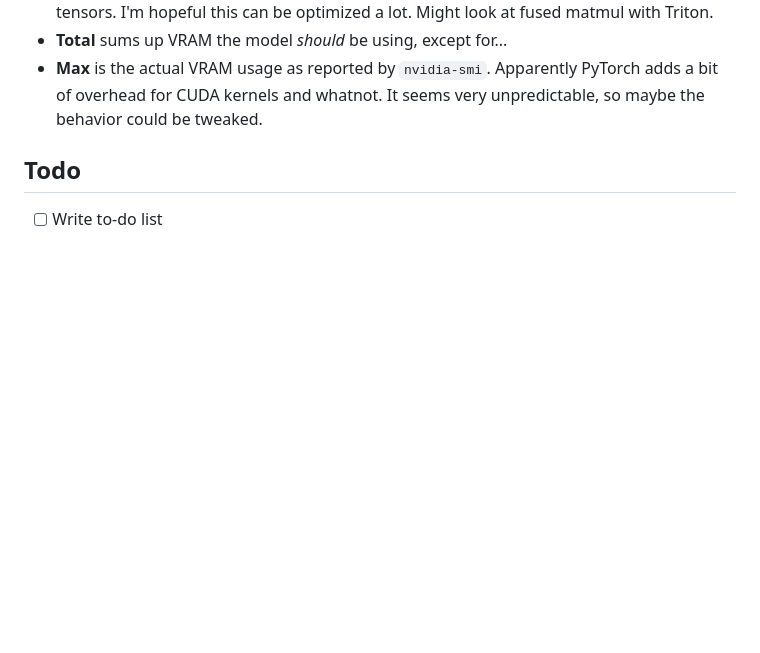
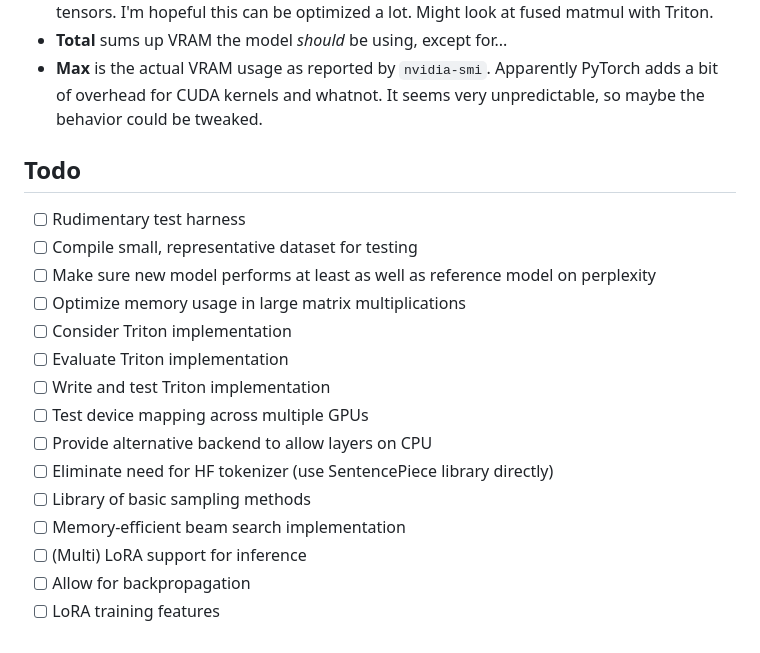
Before and after one commit to turboderp/exllama, a Markdown page: README.md, the part around the change. GitHub-like rendering; blank space fills up the shorter version.

Commit message:
Set an agenda.

```diff
--- a/README.md
+++ b/README.md
@@ -65,4 +65,18 @@ kernels and whatnot. It seems very unpredictable, so maybe the behavior could be
 
 ## Todo
 
-- [ ] Write to-do list
+- [ ] Rudimentary test harness
+- [ ] Compile small, representative dataset for testing
+- [ ] Make sure new model performs at least as well as reference model on perplexity
+- [ ] Optimize memory usage in large matrix multiplications
+- [ ] Consider Triton implementation
+- [ ] Evaluate Triton implementation
+- [ ] Write and test Triton implementation
+- [ ] Test device mapping across multiple GPUs
+- [ ] Provide alternative backend to allow layers on CPU
+- [ ] Eliminate need for HF tokenizer (use SentencePiece library directly)
+- [ ] Library of basic sampling methods
+- [ ] Memory-efficient beam search implementation
+- [ ] (Multi) LoRA support for inference
+- [ ] Allow for backpropagation
+- [ ] LoRA training features
```
